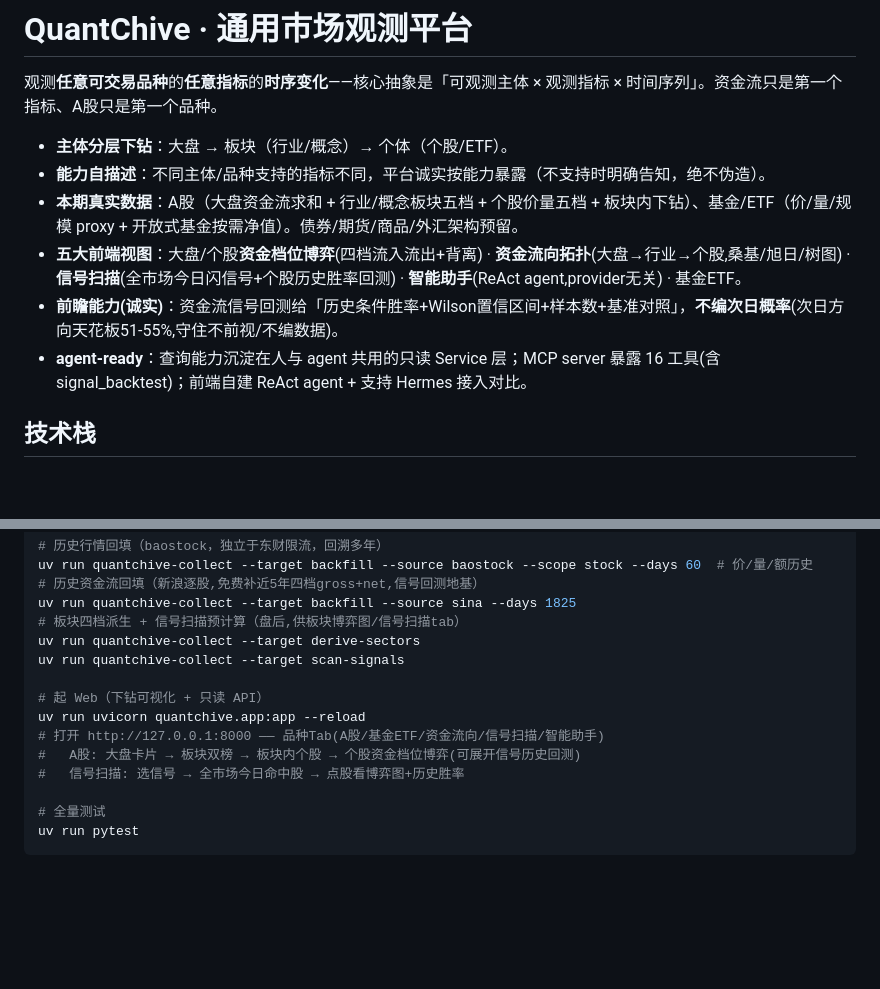
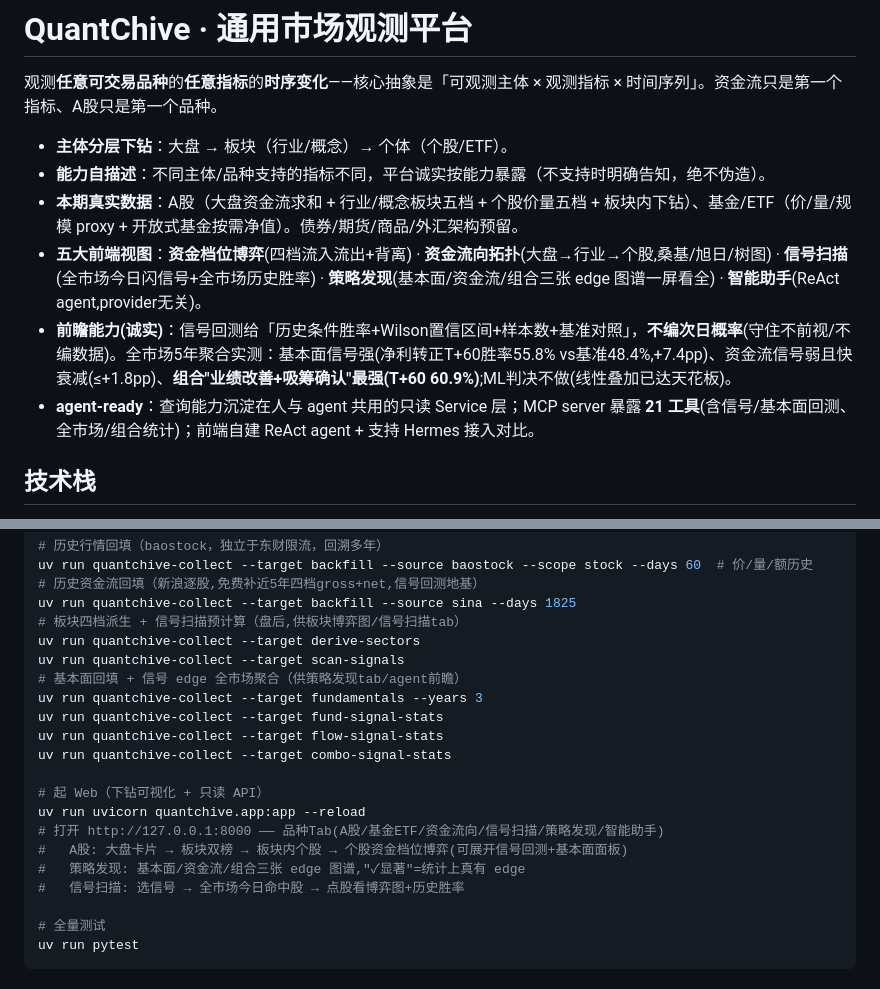
Before and after one commit to vchive/QuantChive, a Markdown page: README.md, 2 parts joined by grey strips. Drawn GitHub-style; blank space fills up the shorter version.

Commit message:
docs: 同步21工具 + 策略发现视图 + 全市场edge结论(README/mcp-connect)
- mcp-connect 工具清单 16→21(补 describe_fundamentals/fundamental_signal_backtest/
  market_{fundamental,flow,combo}_signal_stats);Hermes 发现数同步
- README 五大视图更新(策略发现替 ETF 占位)、前瞻能力补全市场edge实测结论、
  21工具、quickstart 补 fundamentals/*-signal-stats CLI

QA:5个较新agent工具端到端打真实库全通(signal_backtest/describe_fundamentals/
fundamental_signal_backtest/market_{fund,flow,combo}_signal_stats,计数8/12/32正确)。

Co-Authored-By: Claude Opus 4.8 <noreply@anthropic.com>

```diff
--- a/README.md
+++ b/README.md
@@ -5,9 +5,9 @@
 - **主体分层下钻**：大盘 → 板块（行业/概念）→ 个体（个股/ETF）。
 - **能力自描述**：不同主体/品种支持的指标不同，平台诚实按能力暴露（不支持时明确告知，绝不伪造）。
 - **本期真实数据**：A股（大盘资金流求和 + 行业/概念板块五档 + 个股价量五档 + 板块内下钻）、基金/ETF（价/量/规模 proxy + 开放式基金按需净值）。债券/期货/商品/外汇架构预留。
-- **五大前端视图**：大盘/个股**资金档位博弈**(四档流入流出+背离) · **资金流向拓扑**(大盘→行业→个股,桑基/旭日/树图) · **信号扫描**(全市场今日闪信号+个股历史胜率回测) · **智能助手**(ReAct agent,provider无关) · 基金ETF。
-- **前瞻能力(诚实)**：资金流信号回测给「历史条件胜率+Wilson置信区间+样本数+基准对照」，**不编次日概率**(次日方向天花板51-55%,守住不前视/不编数据)。
-- **agent-ready**：查询能力沉淀在人与 agent 共用的只读 Service 层；MCP server 暴露 16 工具(含 signal_backtest)；前端自建 ReAct agent + 支持 Hermes 接入对比。
+- **五大前端视图**：**资金档位博弈**(四档流入流出+背离) · **资金流向拓扑**(大盘→行业→个股,桑基/旭日/树图) · **信号扫描**(全市场今日闪信号+全市场历史胜率) · **策略发现**(基本面/资金流/组合三张 edge 图谱一屏看全) · **智能助手**(ReAct agent,provider无关)。
+- **前瞻能力(诚实)**：信号回测给「历史条件胜率+Wilson置信区间+样本数+基准对照」，**不编次日概率**(守住不前视/不编数据)。全市场5年聚合实测：基本面信号强(净利转正T+60胜率55.8% vs基准48.4%,+7.4pp)、资金流信号弱且快衰减(≤+1.8pp)、**组合"业绩改善+吸筹确认"最强(T+60 60.9%)**;ML判决不做(线性叠加已达天花板)。
+- **agent-ready**：查询能力沉淀在人与 agent 共用的只读 Service 层；MCP server 暴露 **21 工具**(含信号/基本面回测、全市场/组合统计)；前端自建 ReAct agent + 支持 Hermes 接入对比。
 
 ## 技术栈
 
@@ -37,11 +37,17 @@ uv run quantchive-collect --target backfill --source sina --days 1825
 # 板块四档派生 + 信号扫描预计算（盘后,供板块博弈图/信号扫描tab）
 uv run quantchive-collect --target derive-sectors
 uv run quantchive-collect --target scan-signals
+# 基本面回填 + 信号 edge 全市场聚合（供策略发现tab/agent前瞻）
+uv run quantchive-collect --target fundamentals --years 3
+uv run quantchive-collect --target fund-signal-stats
+uv run quantchive-collect --target flow-signal-stats
+uv run quantchive-collect --target combo-signal-stats
 
 # 起 Web（下钻可视化 + 只读 API）
 uv run uvicorn quantchive.app:app --reload
-# 打开 http://127.0.0.1:8000 —— 品种Tab(A股/基金ETF/资金流向/信号扫描/智能助手)
-#   A股: 大盘卡片 → 板块双榜 → 板块内个股 → 个股资金档位博弈(可展开信号历史回测)
+# 打开 http://127.0.0.1:8000 —— 品种Tab(A股/基金ETF/资金流向/信号扫描/策略发现/智能助手)
+#   A股: 大盘卡片 → 板块双榜 → 板块内个股 → 个股资金档位博弈(可展开信号回测+基本面面板)
+#   策略发现: 基本面/资金流/组合三张 edge 图谱,"✓显著"=统计上真有 edge
 #   信号扫描: 选信号 → 全市场今日命中股 → 点股看博弈图+历史胜率
 
 # 全量测试
```
Also changed, not shown: docs/mcp-connect.md (+7 -2 lines).
